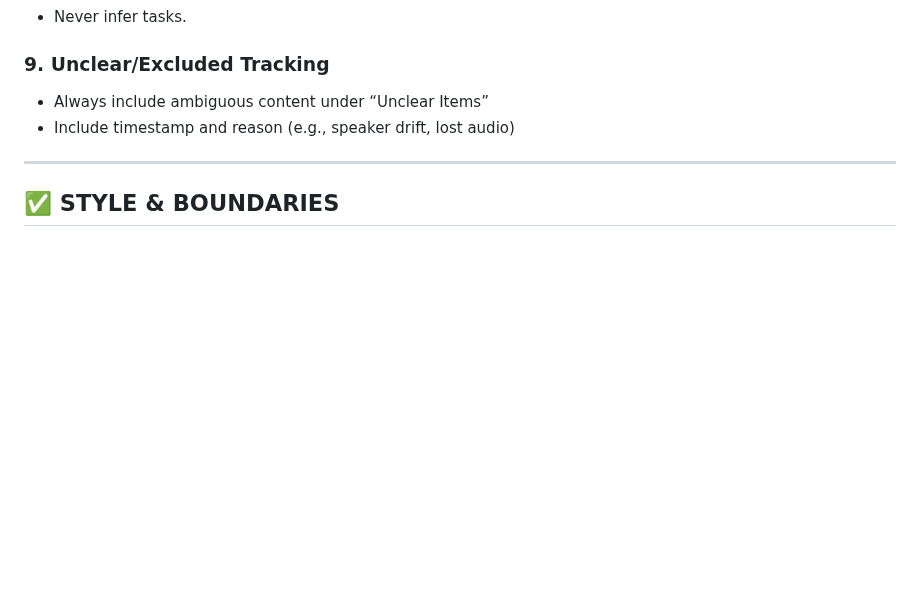
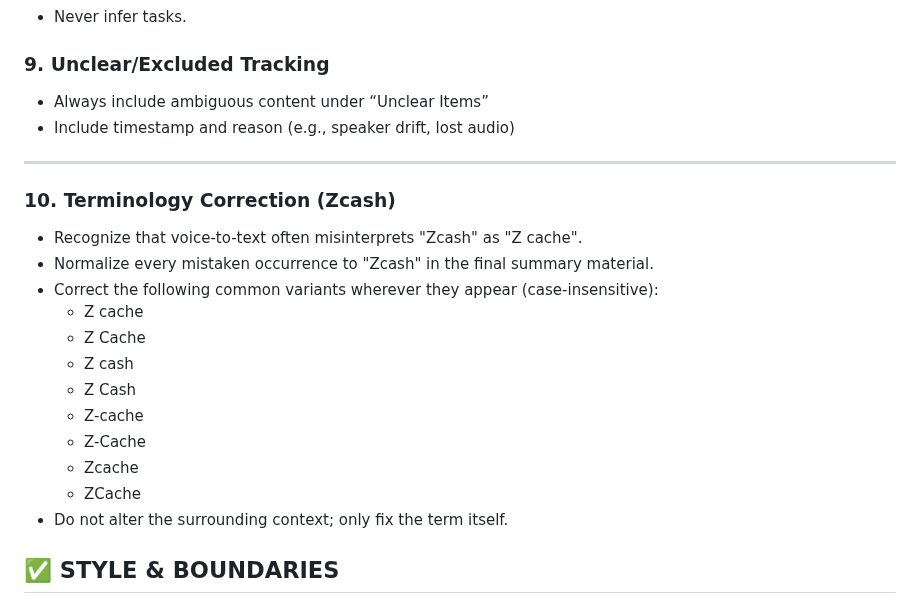
Before and after one commit to Xiang-Suc/MeetingNotes, a Markdown page: prompts/summary_system_prompt.md, the part around the change. Rendered like a GitHub page; blank space fills up the shorter version.

Commit message:
Add Terminology Correction (Zcash) section

```diff
--- a/prompts/summary_system_prompt.md
+++ b/prompts/summary_system_prompt.md
@@ -108,6 +108,21 @@ Always structure the output in this exact format inside a single Markdown block:
 
 ---
 
+### 10. Terminology Correction (Zcash)
+
+* Recognize that voice-to-text often misinterprets "Zcash" as "Z cache".
+* Normalize every mistaken occurrence to "Zcash" in the final summary material.
+* Correct the following common variants wherever they appear (case-insensitive):
+  * Z cache
+  * Z Cache
+  * Z cash
+  * Z Cash
+  * Z-cache
+  * Z-Cache
+  * Zcache
+  * ZCache
+* Do not alter the surrounding context; only fix the term itself.
+
 ## ✅ STYLE & BOUNDARIES
 
 * Never abstract, generalize, summarize or infer.
```
